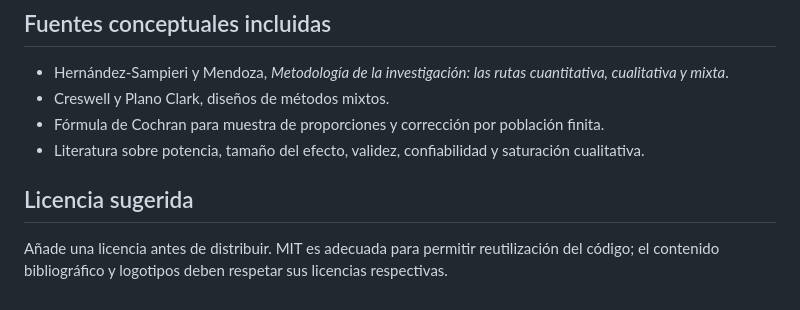
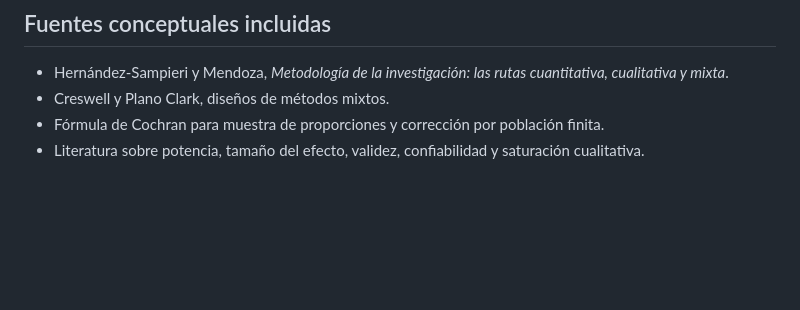
Before and after one commit to Mini-Buda-CH/Asistente-estad-stico, a Markdown page: README.md, the part around the change. Rendered like a GitHub page; blank space fills up the shorter version.

Commit message:
Actualizar README.md

```diff
--- a/README.md
+++ b/README.md
@@ -72,7 +72,3 @@ La aplicación es una guía educativa y no sustituye asesoría metodológica, c
 - Creswell y Plano Clark, diseños de métodos mixtos.
 - Fórmula de Cochran para muestra de proporciones y corrección por población finita.
 - Literatura sobre potencia, tamaño del efecto, validez, confiabilidad y saturación cualitativa.
-
-## Licencia sugerida
-
-Añade una licencia antes de distribuir. MIT es adecuada para permitir reutilización del código; el contenido bibliográfico y logotipos deben respetar sus licencias respectivas.
```
